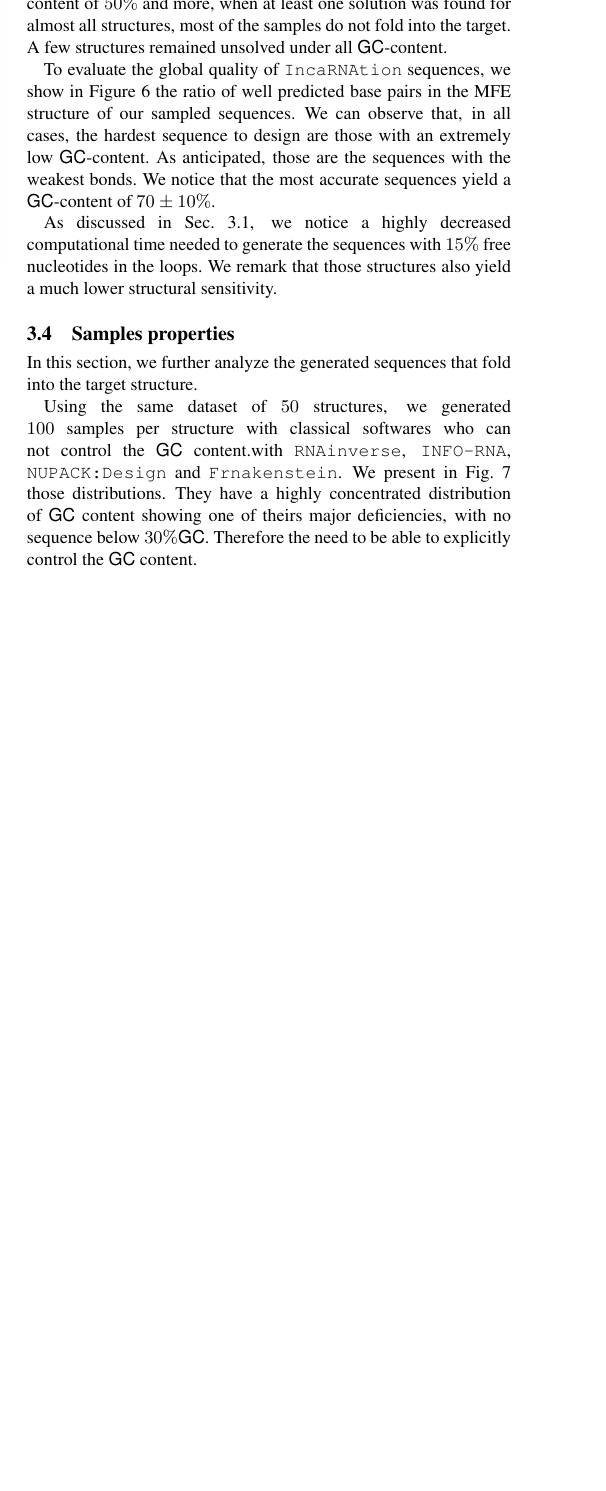
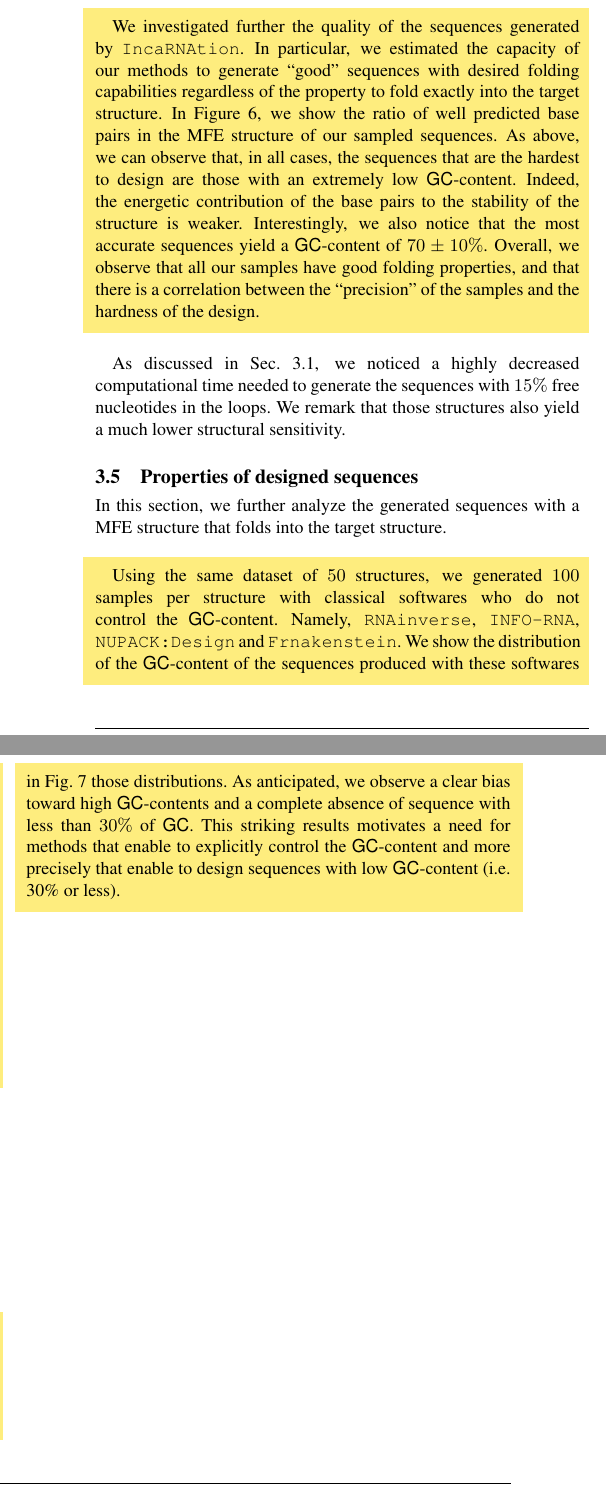
Before and after one commit to junhl/IncaRNAtion, a LaTeX paper (ISMB/main_ISMB.tex, which reads ISMB/results_ISMB.tex): part of one column of page 5 of 11 before the commit and two parts of the columns of page 6 of 11 after it, the two joined at a grey line, cut at the place of the change, the shorter picture padded with empty space. Compiled offline with pdfLaTeX.

Commit message:
intermediate commit (results)

```diff
--- a/ISMB/results_ISMB.tex
+++ b/ISMB/results_ISMB.tex
@@ -68,4 +53,0 @@ designing sequences for targets with a high number of free nucleotides
-Even with a \GCContent of $50\%$ and more, when at least
-one solution was found for almost all structures, most of the samples
-do not fold into the target. A few structures remained unsolved under
-all \GCContent.
@@ -93,17 +74,12 @@ all \GCContent.
 %	\label{fig:mfe_struct_solved}
 %\end{figure*}
 
-To evaluate the global quality of \ourprog sequences, we show
-in Figure~\ref{fig:ss_sens} the ratio of well predicted base pairs in the
-MFE structure of our sampled sequences. We can observe that, in all cases,
-the hardest sequence to design are those with an extremely low \GCContent. As anticipated, those are the sequences with the weakest bonds.
-We notice that the most accurate sequences yield a \GCContent
-of $70\pm 10\%$.
+\highlight{
+We investigated further the quality of the sequences generated by \ourprog. In particular, we estimated the capacity of our methods to generate ``good'' sequences with desired folding capabilities regardless of the property  to fold exactly into the target structure. In Figure~\ref{fig:ss_sens}, we show the ratio of well predicted base pairs in the MFE structure of our sampled sequences. As above, we can observe that, in all cases, the sequences that are the hardest to design are those with an extremely low \GCContent. Indeed, the energetic contribution of the base pairs to the stability of the structure is weaker. Interestingly, we also notice that the most accurate sequences yield a \GCContent of $70\pm 10\%$. Overall, we observe that all our samples have good folding properties, and that there is a correlation between the ``precision'' of the samples and the hardness of the design.
+}
 
-As discussed in Sec.~\ref{sec:implementation}, we notice a highly decreased
-computational time needed to generate the sequences with $15\%$ free
-nucleotides in the loops. We remark that those structures also yield
-a much lower structural sensitivity.
+As discussed in Sec.~\ref{sec:implementation}, we noticed a highly decreased computational time needed to generate the sequences with $15\%$ free
+nucleotides in the loops. We remark that those structures also yield a much lower structural sensitivity.
 
 \begin{figure*}[ht!]
  	\centering
@@ -112,18 +88,13 @@ a much lower structural sensitivity.
 	\label{fig:ss_sens}
 \end{figure*}
 
+\subsection{Properties of designed sequences}
 
-\subsection{Samples properties}
+In this section, we further analyze the generated sequences with a MFE structure that folds into the target structure.
 
-In this section, we further analyze the generated sequences that fold into the
-target structure.
-
-Using the same dataset of $50$ structures, we generated $100$ samples
-per structure with classical softwares who can not control the \GC content.%with \RNAinverse. They yield for most parameters
-%a high entropy.
-%Table.~\ref{tab:nb_rnainv} contains the number of samples with a given \GCContent generated
-with  \RNAinverse, \INFORNA, \NUPACK and \frankenstein.  We present in Fig.~\ref{fig:gcdist} those distributions. They have a highly concentrated distribution of \GC content showing one of theirs major deficiencies, with no sequence below $30\%$\GC. Therefore the need to be able to explicitly
- control the \GC content.
+\highlight{
+Using the same dataset of $50$ structures, we generated $100$ samples per structure with classical softwares who do not control the \GCContent. Namely,  \RNAinverse, \INFORNA, \NUPACK and \frankenstein.  We show the distribution of the \GCContent of the sequences produced with these softwares in Fig.~\ref{fig:gcdist} those distributions. As anticipated, we observe a clear bias toward high {\GCContent}s and a complete absence of sequence with less than $30\%$ of \GC. This striking results motivates a need for methods that enable to explicitly control the \GCContent and more precisely that enable to design sequences with low \GCContent (i.e. 30\% or less).
+}
 
 \begin{figure}[ht!]
   \begin{center}
@@ -133,5 +104,3 @@ with  \RNAinverse, \INFORNA, \NUPACK and \frankenstein.  We present in Fig.~\ref
   \label{fig:gcdist}
 \end{figure}
 
-
-A desirable feature in sequence design, is to produce samples with a high
```
Also changed, not shown: ISMB/results_ISMB.tex (70 more changed lines), 1 other file.
